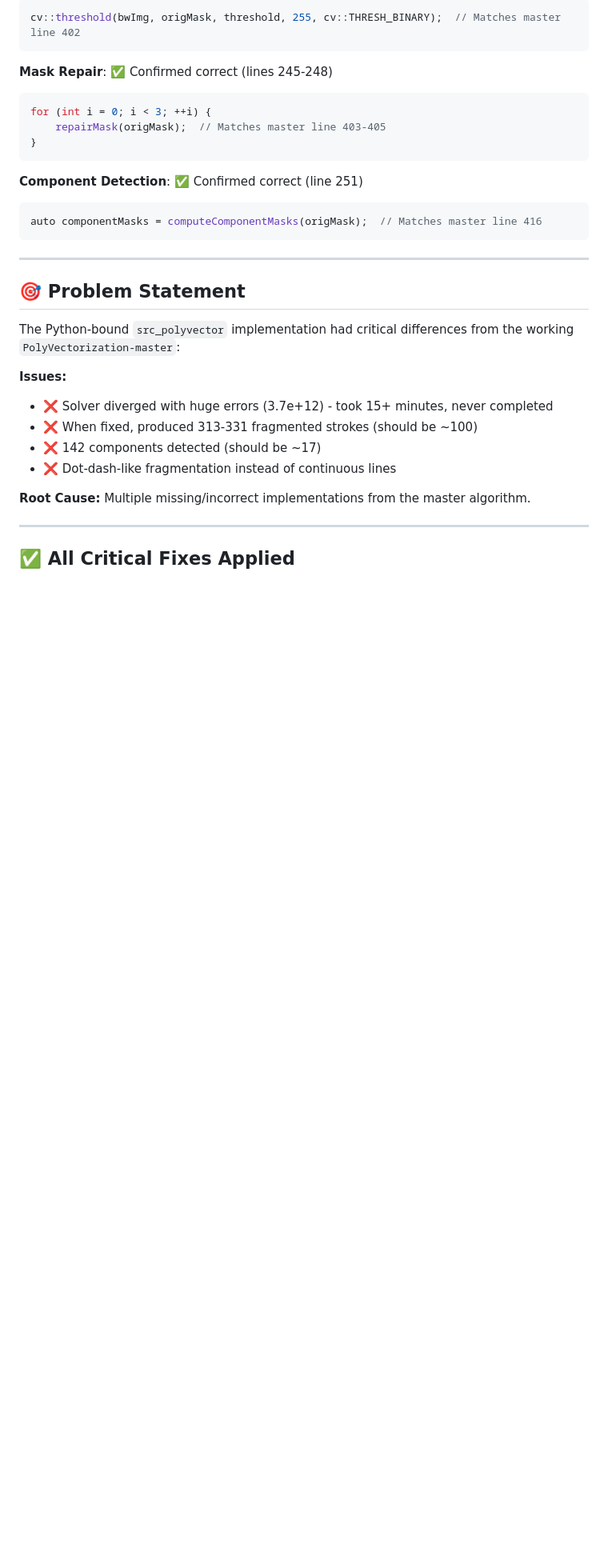
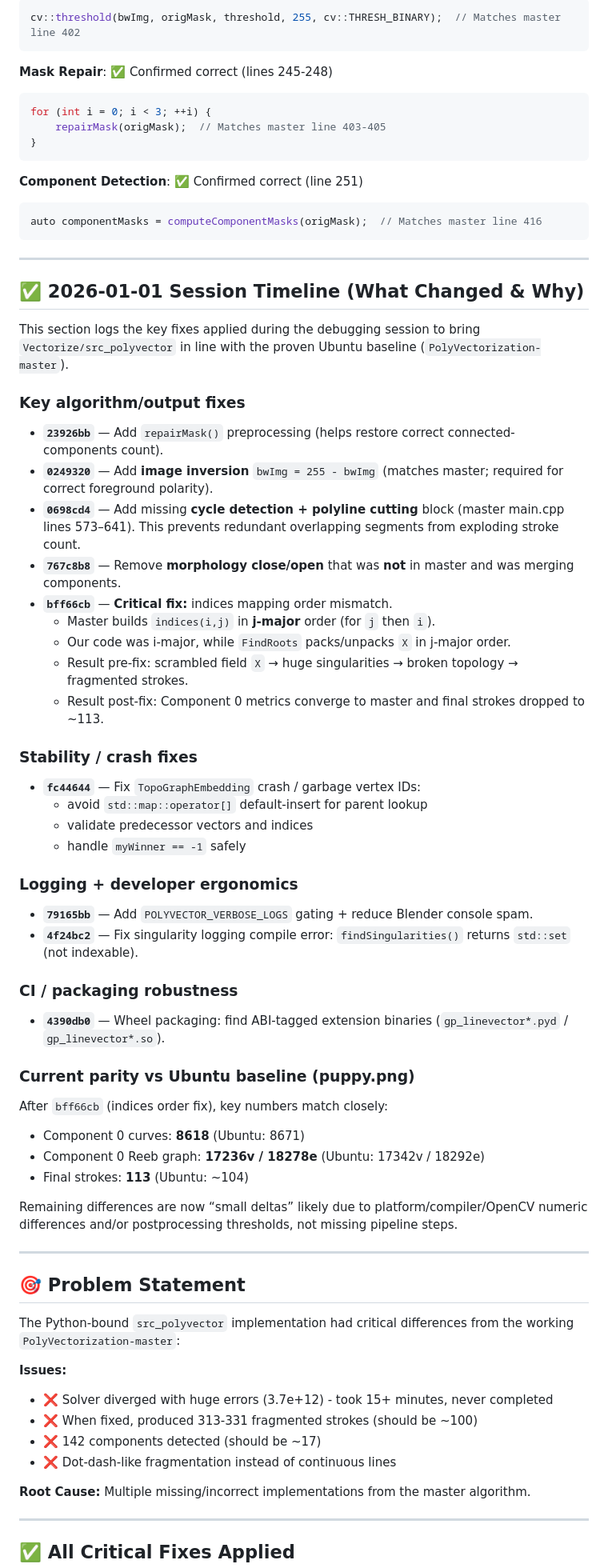
Before and after one commit to cosmosmythos/Greasepencil_autointerpolate, a Markdown page: LINEVECTOR_polish.MD, the part around the change. Shown at 80% size. Rendered like a GitHub page; blank space fills up the shorter version.

Commit message:
Update LINEVECTOR_polish with 2026-01-01 session fix timeline
- Documents key commits and root causes
- Highlights critical indices-order bug and why it fragmented strokes
- Notes crash fixes, log gating, and CI packaging robustness
- Records current parity vs Ubuntu baseline (puppy.png ~113 strokes)

````diff
--- a/LINEVECTOR_polish.MD
+++ b/LINEVECTOR_polish.MD
@@ -91,6 +91,49 @@ for (int i = 0; i < 3; ++i) {
 ```cpp
 auto componentMasks = computeComponentMasks(origMask);  // Matches master line 416
 ```
+
+---
+
+## ✅ 2026-01-01 Session Timeline (What Changed & Why)
+
+This section logs the key fixes applied during the debugging session to bring `Vectorize/src_polyvector` in line with the proven Ubuntu baseline (`PolyVectorization-master`).
+
+### Key algorithm/output fixes
+
+- **`23926bb`** — Add `repairMask()` preprocessing (helps restore correct connected-components count).
+- **`0249320`** — Add **image inversion** `bwImg = 255 - bwImg` (matches master; required for correct foreground polarity).
+- **`0698cd4`** — Add missing **cycle detection + polyline cutting** block (master main.cpp lines 573–641). This prevents redundant overlapping segments from exploding stroke count.
+- **`767c8b8`** — Remove **morphology close/open** that was **not** in master and was merging components.
+- **`bff66cb`** — **Critical fix:** indices mapping order mismatch.
+  - Master builds `indices(i,j)` in **j-major** order (for `j` then `i`).
+  - Our code was i-major, while `FindRoots` packs/unpacks `X` in j-major order.
+  - Result pre-fix: scrambled field `X` → huge singularities → broken topology → fragmented strokes.
+  - Result post-fix: Component 0 metrics converge to master and final strokes dropped to ~113.
+
+### Stability / crash fixes
+
+- **`fc44644`** — Fix `TopoGraphEmbedding` crash / garbage vertex IDs:
+  - avoid `std::map::operator[]` default-insert for parent lookup
+  - validate predecessor vectors and indices
+  - handle `myWinner == -1` safely
+
+### Logging + developer ergonomics
+
+- **`79165bb`** — Add `POLYVECTOR_VERBOSE_LOGS` gating + reduce Blender console spam.
+- **`4f24bc2`** — Fix singularity logging compile error: `findSingularities()` returns `std::set` (not indexable).
+
+### CI / packaging robustness
+
+- **`4390db0`** — Wheel packaging: find ABI-tagged extension binaries (`gp_linevector*.pyd` / `gp_linevector*.so`).
+
+### Current parity vs Ubuntu baseline (puppy.png)
+
+After `bff66cb` (indices order fix), key numbers match closely:
+- Component 0 curves: **8618** (Ubuntu: 8671)
+- Component 0 Reeb graph: **17236v / 18278e** (Ubuntu: 17342v / 18292e)
+- Final strokes: **113** (Ubuntu: ~104)
+
+Remaining differences are now “small deltas” likely due to platform/compiler/OpenCV numeric differences and/or postprocessing thresholds, not missing pipeline steps.
 
 ---
 
````
